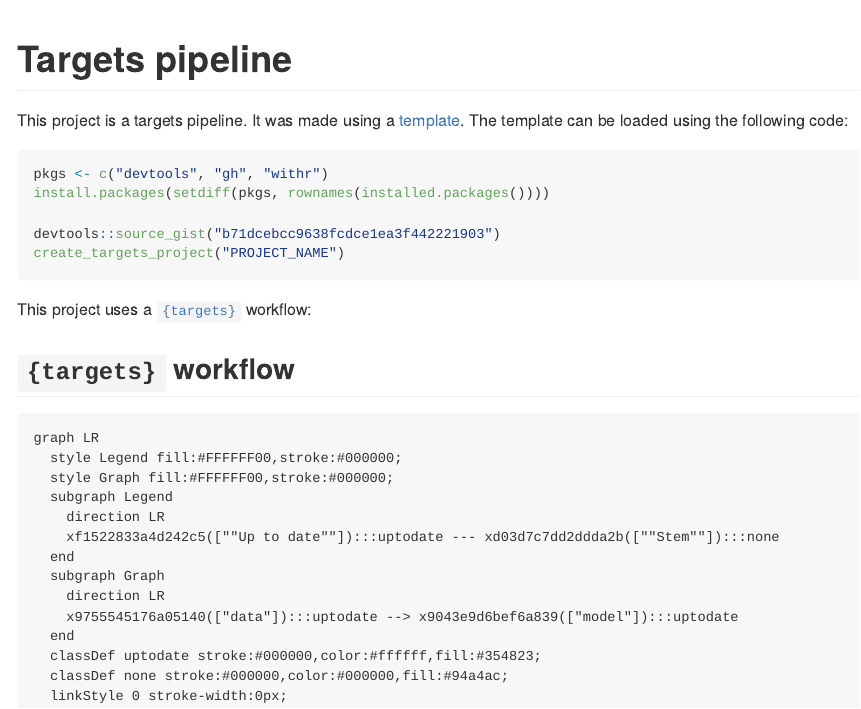
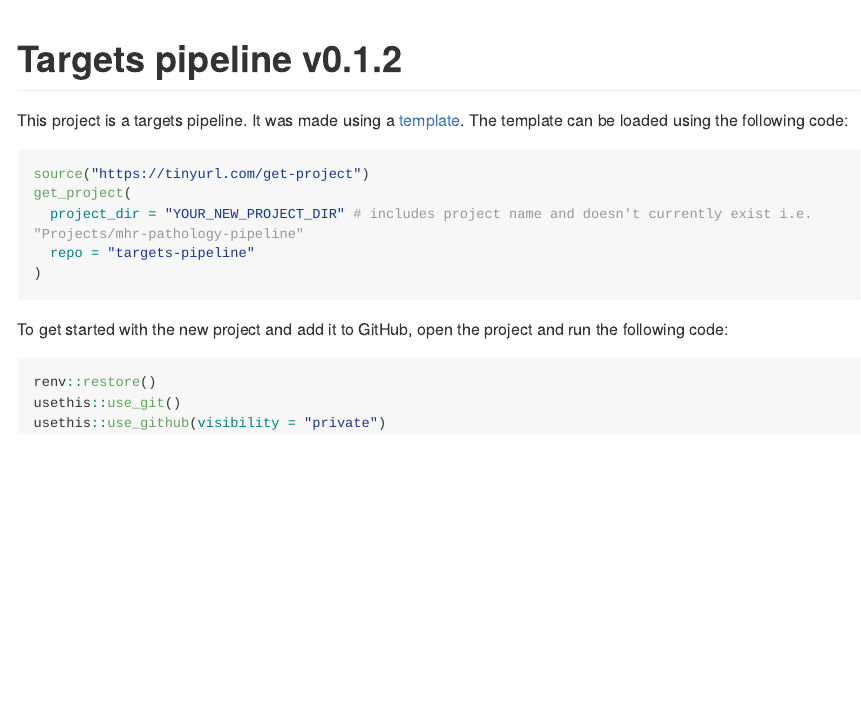
Before and after one commit to adha-rex/targets-template, an R Markdown document (README.Rmd): the page in a window 1100 px wide, from its top. The pictures show the output file README.md that the author committed with the source, drawn offline in the style of GitHub; long lines of code are wrapped.

Commit message:
update README with new 'quick-start' method and increment version

````diff
--- a/README.Rmd
+++ b/README.Rmd
@@ -11,31 +11,24 @@ knitr::opts_chunk$set(
 )
 ```
 
-# Targets pipeline
+# Targets pipeline v0.1.2
 
 This project is a targets pipeline. It was made using a [template](https://github.com/adha-rex/targets-template).
 The template can be loaded using the following code:
 
 
 ```{r, eval=FALSE}
-pkgs <- c("devtools", "gh", "withr")
-install.packages(setdiff(pkgs, rownames(installed.packages())))
-
-devtools::source_gist("b71dcebcc9638fcdce1ea3f442221903")
-create_targets_project("PROJECT_NAME")
+source("https://tinyurl.com/get-project")
+get_project(
+  project_dir = "YOUR_NEW_PROJECT_DIR" # includes project name and doesn't currently exist i.e. "Projects/mhr-pathology-pipeline"
+  repo = "targets-pipeline"
+)
 ```
 
+To get started with the new project and add it to GitHub, open the project and run the following code:
 
-This project uses a [`{targets}`](https://books.ropensci.org/targets/) workflow:
-
-
-## `{targets}` workflow
-
-```{r, include=FALSE, message=FALSE, warning=FALSE}
-wf <- c("```mermaid", targets::tar_mermaid(targets_only = TRUE), "```")
+```{r, eval=FALSE}
+renv::restore()
+usethis::use_git()
+usethis::use_github(visibility = "private")
 ```
-
-
-```{r, results = "asis", echo = FALSE}
-cat(wf, sep = "\n")
-```
````
Also changed, not shown: setup.R (+1 -0 lines), README.md, 2 other files.
